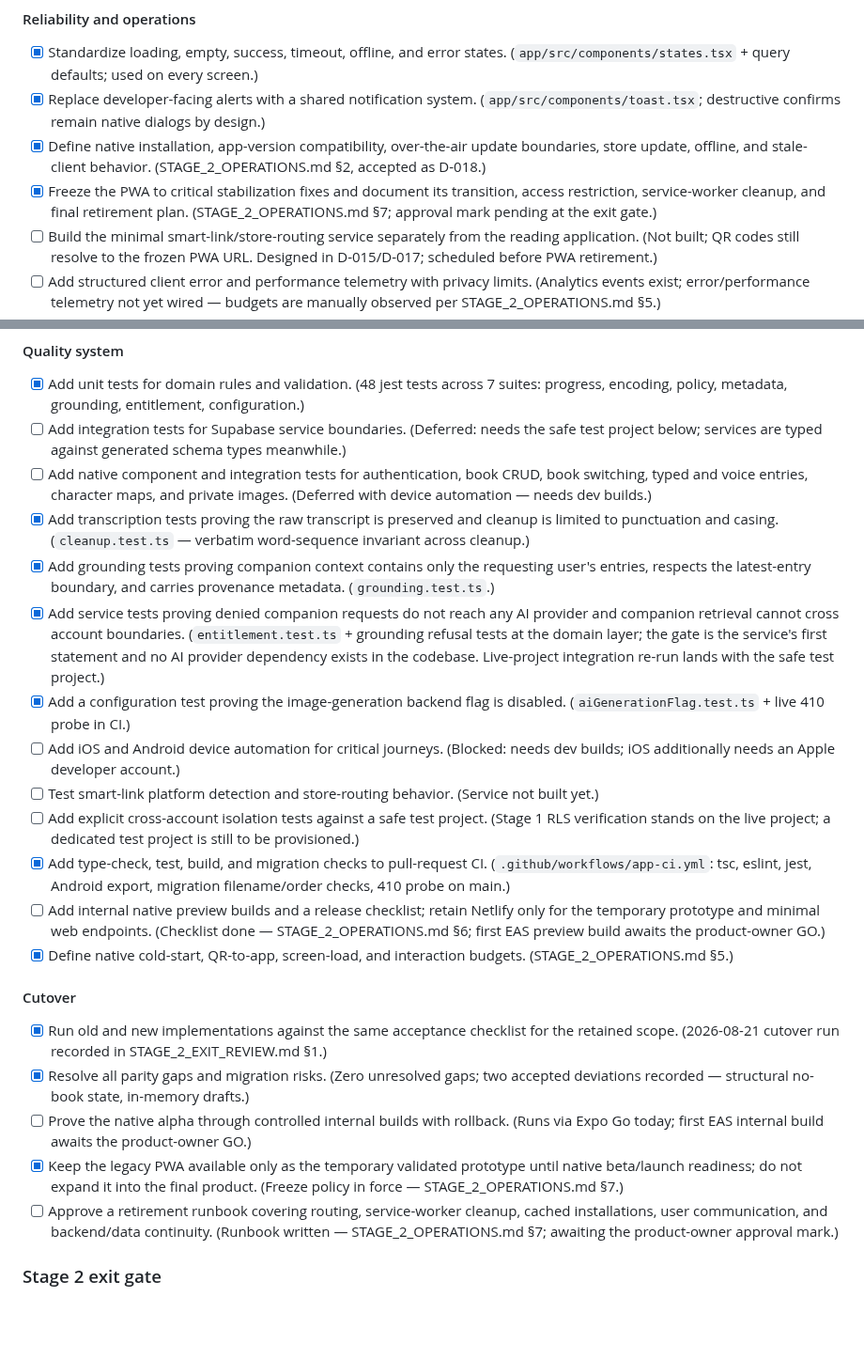
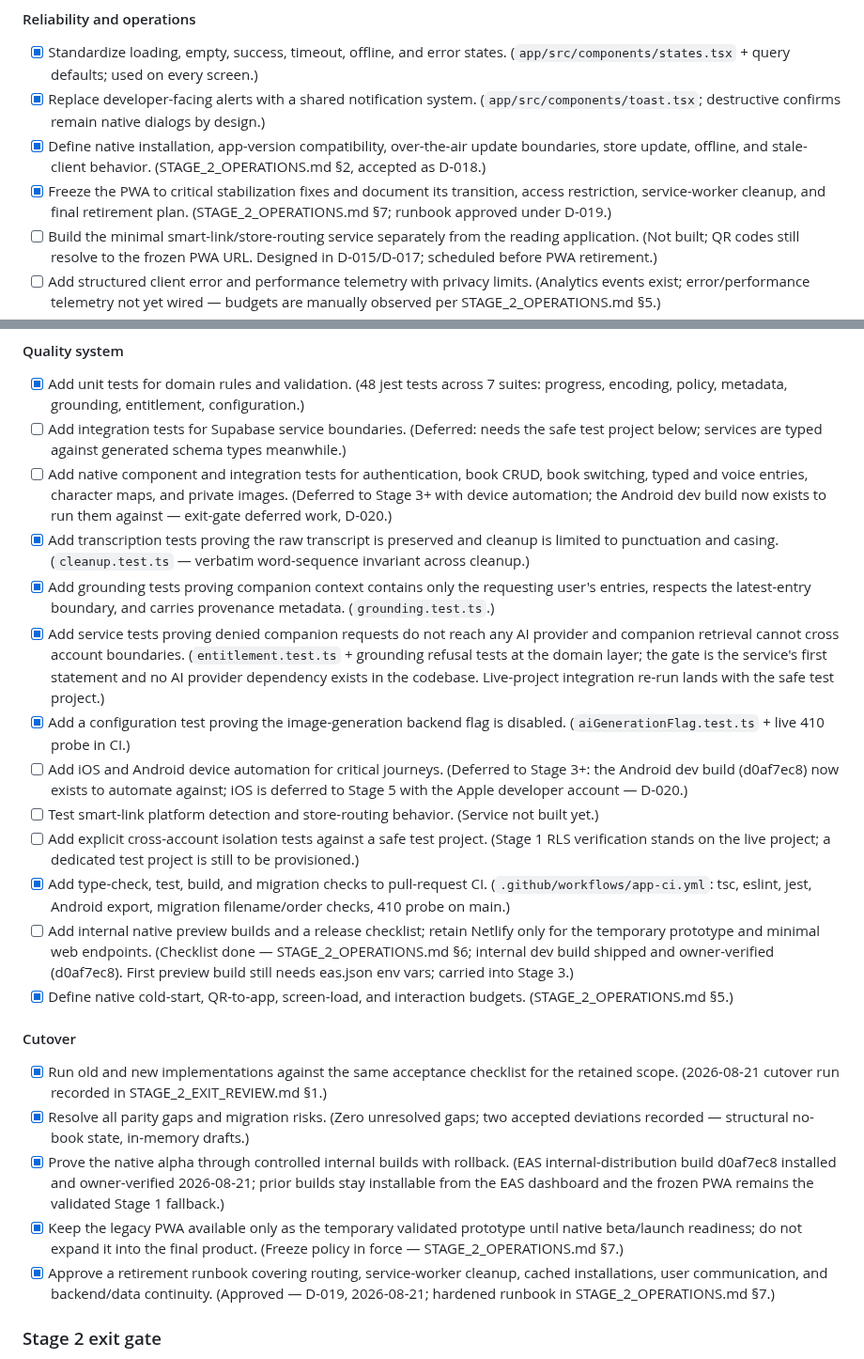
Before and after one commit to aizquier97-hub/Project-Bookmarkt, a Markdown page: docs/PRODUCT_ROADMAP.md, 2 parts joined by grey strips. Shown at 94% size. GitHub-like rendering; blank space fills up the shorter version.

```diff
--- a/docs/PRODUCT_ROADMAP.md
+++ b/docs/PRODUCT_ROADMAP.md
@@ -528,7 +528,7 @@ Supabase backend.
       (STAGE_2_OPERATIONS.md §2, accepted as D-018.)
 - [x] Freeze the PWA to critical stabilization fixes and document its transition,
       access restriction, service-worker cleanup, and final retirement plan.
-      (STAGE_2_OPERATIONS.md §7; approval mark pending at the exit gate.)
+      (STAGE_2_OPERATIONS.md §7; runbook approved under D-019.)
 - [ ] Build the minimal smart-link/store-routing service separately from the
       reading application. (Not built; QR codes still resolve to the frozen PWA
       URL. Designed in D-015/D-017; scheduled before PWA retirement.)
@@ -551,7 +551,8 @@ Supabase backend.
       types meanwhile.)
 - [ ] Add native component and integration tests for authentication, book CRUD,
       book switching, typed and voice entries, character maps, and private
-      images. (Deferred with device automation — needs dev builds.)
+      images. (Deferred to Stage 3+ with device automation; the Android dev
+      build now exists to run them against — exit-gate deferred work, D-020.)
 - [x] Add transcription tests proving the raw transcript is preserved and
       cleanup is limited to punctuation and casing. (`cleanup.test.ts` —
       verbatim word-sequence invariant across cleanup.)
@@ -566,8 +567,10 @@ Supabase backend.
       safe test project.)
 - [x] Add a configuration test proving the image-generation backend flag is
       disabled. (`aiGenerationFlag.test.ts` + live 410 probe in CI.)
-- [ ] Add iOS and Android device automation for critical journeys. (Blocked:
-      needs dev builds; iOS additionally needs an Apple developer account.)
+- [ ] Add iOS and Android device automation for critical journeys. (Deferred
+      to Stage 3+: the Android dev build (d0af7ec8) now exists to automate
+      against; iOS is deferred to Stage 5 with the Apple developer account —
+      D-020.)
 - [ ] Test smart-link platform detection and store-routing behavior. (Service
       not built yet.)
 - [ ] Add explicit cross-account isolation tests against a safe test project.
@@ -578,8 +581,9 @@ Supabase backend.
       migration filename/order checks, 410 probe on main.)
 - [ ] Add internal native preview builds and a release checklist; retain Netlify
       only for the temporary prototype and minimal web endpoints. (Checklist
-      done — STAGE_2_OPERATIONS.md §6; first EAS preview build awaits the
-      product-owner GO.)
+      done — STAGE_2_OPERATIONS.md §6; internal dev build shipped and
+      owner-verified (d0af7ec8). First preview build still needs eas.json
+      env vars; carried into Stage 3.)
 - [x] Define native cold-start, QR-to-app, screen-load, and interaction budgets.
       (STAGE_2_OPERATIONS.md §5.)
 
@@ -591,16 +595,17 @@ Supabase backend.
 - [x] Resolve all parity gaps and migration risks. (Zero unresolved gaps; two
       accepted deviations recorded — structural no-book state, in-memory
       drafts.)
-- [ ] Prove the native alpha through controlled internal builds with rollback.
-      (Runs via Expo Go today; first EAS internal build awaits the
-      product-owner GO.)
+- [x] Prove the native alpha through controlled internal builds with rollback.
+      (EAS internal-distribution build d0af7ec8 installed and owner-verified
+      2026-08-21; prior builds stay installable from the EAS dashboard and the
+      frozen PWA remains the validated Stage 1 fallback.)
 - [x] Keep the legacy PWA available only as the temporary validated prototype
       until native beta/launch readiness; do not expand it into the final product.
       (Freeze policy in force — STAGE_2_OPERATIONS.md §7.)
-- [ ] Approve a retirement runbook covering routing, service-worker cleanup,
+- [x] Approve a retirement runbook covering routing, service-worker cleanup,
       cached installations, user communication, and backend/data continuity.
-      (Runbook written — STAGE_2_OPERATIONS.md §7; awaiting the product-owner
-      approval mark.)
+      (Approved — D-019, 2026-08-21; hardened runbook in
+      STAGE_2_OPERATIONS.md §7.)
 
 ### Stage 2 exit gate
 
```
Also changed, not shown: docs/STAGE_2_OPERATIONS.md (+16 -11 lines).
